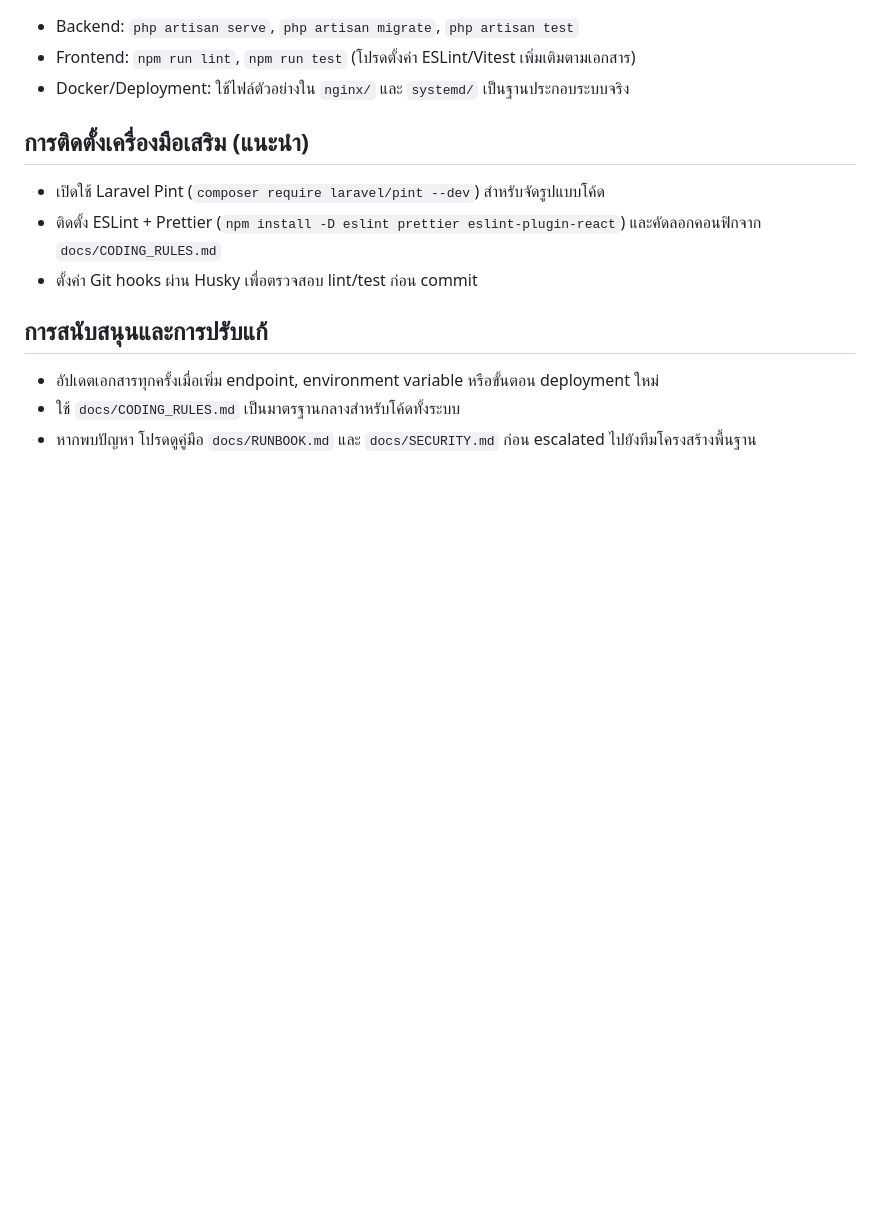
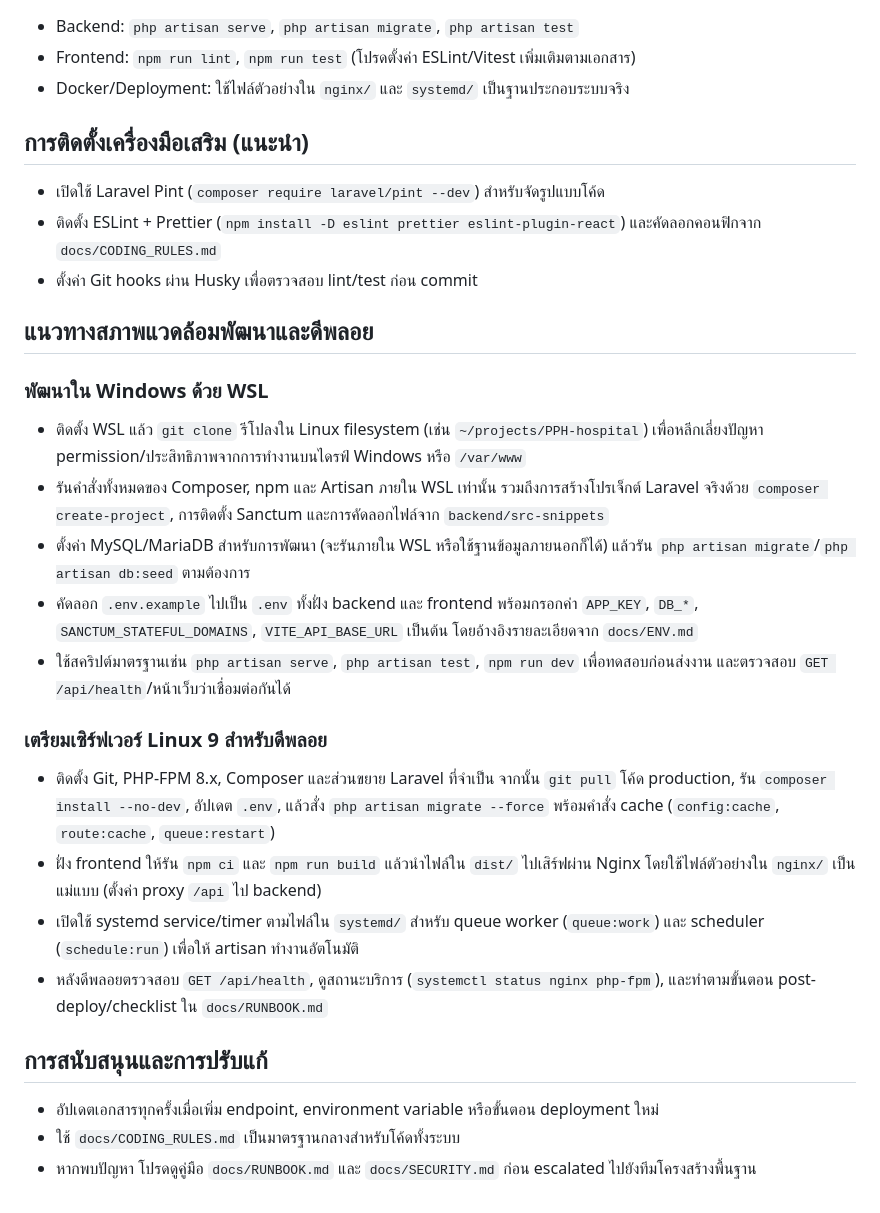
Before and after one commit to jittipak0/PPH-hospital, a Markdown page: docs/README.md, the part around the change. Drawn GitHub-style; blank space fills up the shorter version.

Commit message:
docs: add wsl and deployment guidance

```diff
--- a/docs/README.md
+++ b/docs/README.md
@@ -61,6 +61,21 @@ npm run dev                 # พัฒนาบน http://localhost:5173
 - ติดตั้ง ESLint + Prettier (`npm install -D eslint prettier eslint-plugin-react`) และคัดลอกคอนฟิกจาก `docs/CODING_RULES.md`
 - ตั้งค่า Git hooks ผ่าน Husky เพื่อตรวจสอบ lint/test ก่อน commit
 
+## แนวทางสภาพแวดล้อมพัฒนาและดีพลอย
+
+### พัฒนาใน Windows ด้วย WSL
+- ติดตั้ง WSL แล้ว `git clone` รีโปลงใน Linux filesystem (เช่น `~/projects/PPH-hospital`) เพื่อหลีกเลี่ยงปัญหา permission/ประสิทธิภาพจากการทำงานบนไดรฟ์ Windows หรือ `/var/www`
+- รันคำสั่งทั้งหมดของ Composer, npm และ Artisan ภายใน WSL เท่านั้น รวมถึงการสร้างโปรเจ็กต์ Laravel จริงด้วย `composer create-project`, การติดตั้ง Sanctum และการคัดลอกไฟล์จาก `backend/src-snippets`
+- ตั้งค่า MySQL/MariaDB สำหรับการพัฒนา (จะรันภายใน WSL หรือใช้ฐานข้อมูลภายนอกก็ได้) แล้วรัน `php artisan migrate`/`php artisan db:seed` ตามต้องการ
+- คัดลอก `.env.example` ไปเป็น `.env` ทั้งฝั่ง backend และ frontend พร้อมกรอกค่า `APP_KEY`, `DB_*`, `SANCTUM_STATEFUL_DOMAINS`, `VITE_API_BASE_URL` เป็นต้น โดยอ้างอิงรายละเอียดจาก `docs/ENV.md`
+- ใช้สคริปต์มาตรฐานเช่น `php artisan serve`, `php artisan test`, `npm run dev` เพื่อทดสอบก่อนส่งงาน และตรวจสอบ `GET /api/health`/หน้าเว็บว่าเชื่อมต่อกันได้
+
+### เตรียมเซิร์ฟเวอร์ Linux 9 สำหรับดีพลอย
+- ติดตั้ง Git, PHP-FPM 8.x, Composer และส่วนขยาย Laravel ที่จำเป็น จากนั้น `git pull` โค้ด production, รัน `composer install --no-dev`, อัปเดต `.env`, แล้วสั่ง `php artisan migrate --force` พร้อมคำสั่ง cache (`config:cache`, `route:cache`, `queue:restart`)
+- ฝั่ง frontend ให้รัน `npm ci` และ `npm run build` แล้วนำไฟล์ใน `dist/` ไปเสิร์ฟผ่าน Nginx โดยใช้ไฟล์ตัวอย่างใน `nginx/` เป็นแม่แบบ (ตั้งค่า proxy `/api` ไป backend)
+- เปิดใช้ systemd service/timer ตามไฟล์ใน `systemd/` สำหรับ queue worker (`queue:work`) และ scheduler (`schedule:run`) เพื่อให้ artisan ทำงานอัตโนมัติ
+- หลังดีพลอยตรวจสอบ `GET /api/health`, ดูสถานะบริการ (`systemctl status nginx php-fpm`), และทำตามขั้นตอน post-deploy/checklist ใน `docs/RUNBOOK.md`
+
 ## การสนับสนุนและการปรับแก้
 - อัปเดตเอกสารทุกครั้งเมื่อเพิ่ม endpoint, environment variable หรือขั้นตอน deployment ใหม่
 - ใช้ `docs/CODING_RULES.md` เป็นมาตรฐานกลางสำหรับโค้ดทั้งระบบ
```
